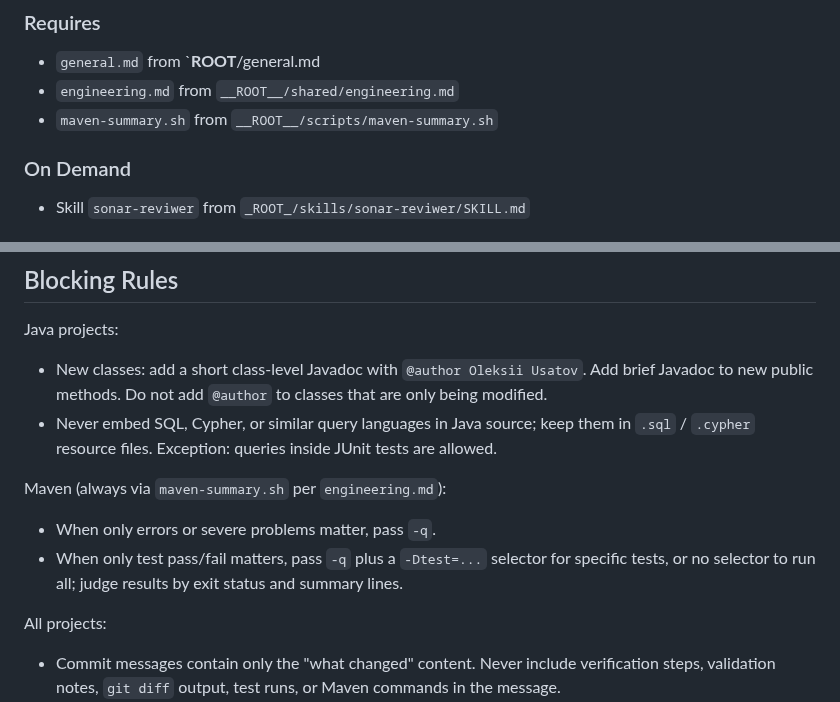
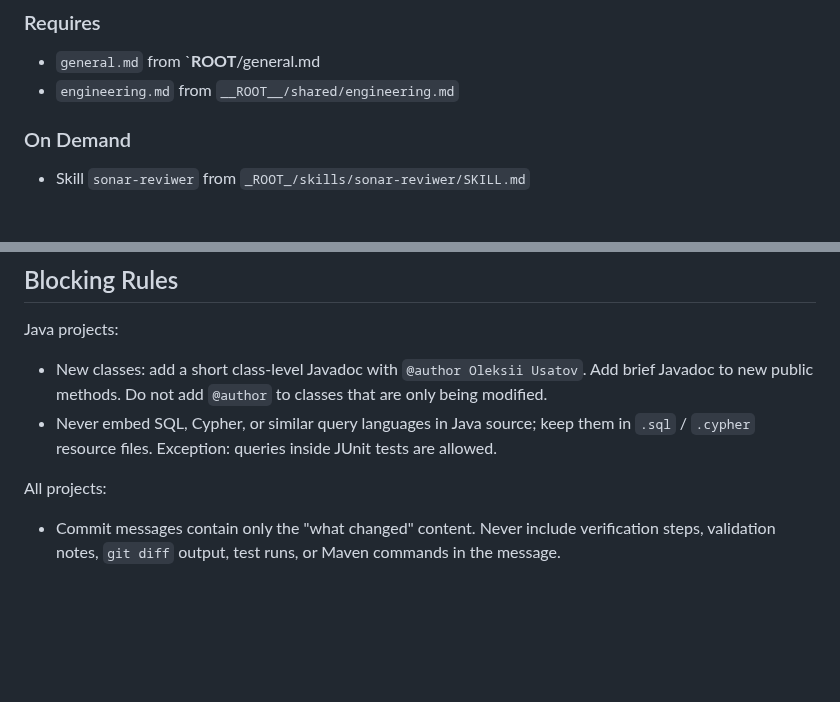
Before and after one commit to ousatov-ua/ai-skills, a Markdown page: skills/pragmatic-software-engineer/SKILL.md, 2 parts joined by grey strips. Rendered like a GitHub page; blank space fills up the shorter version.

```diff
--- a/skills/pragmatic-software-engineer/SKILL.md
+++ b/skills/pragmatic-software-engineer/SKILL.md
@@ -21,7 +21,6 @@ description: >-
 
 - `general.md` from `__ROOT__/general.md
 - `engineering.md` from `__ROOT__/shared/engineering.md`
-- `maven-summary.sh` from `__ROOT__/scripts/maven-summary.sh`
 
 ### On Demand
 
@@ -64,12 +63,6 @@ Java projects:
   them in `.sql` / `.cypher` resource files. Exception: queries inside JUnit
   tests are allowed.
 
-Maven (always via `maven-summary.sh` per `engineering.md`):
-- When only errors or severe problems matter, pass `-q`.
-- When only test pass/fail matters, pass `-q` plus a `-Dtest=...` selector for
-  specific tests, or no selector to run all; judge results by exit status and
-  summary lines.
-
 All projects:
 - Commit messages contain only the "what changed" content. Never include
   verification steps, validation notes, `git diff` output, test runs, or
```
